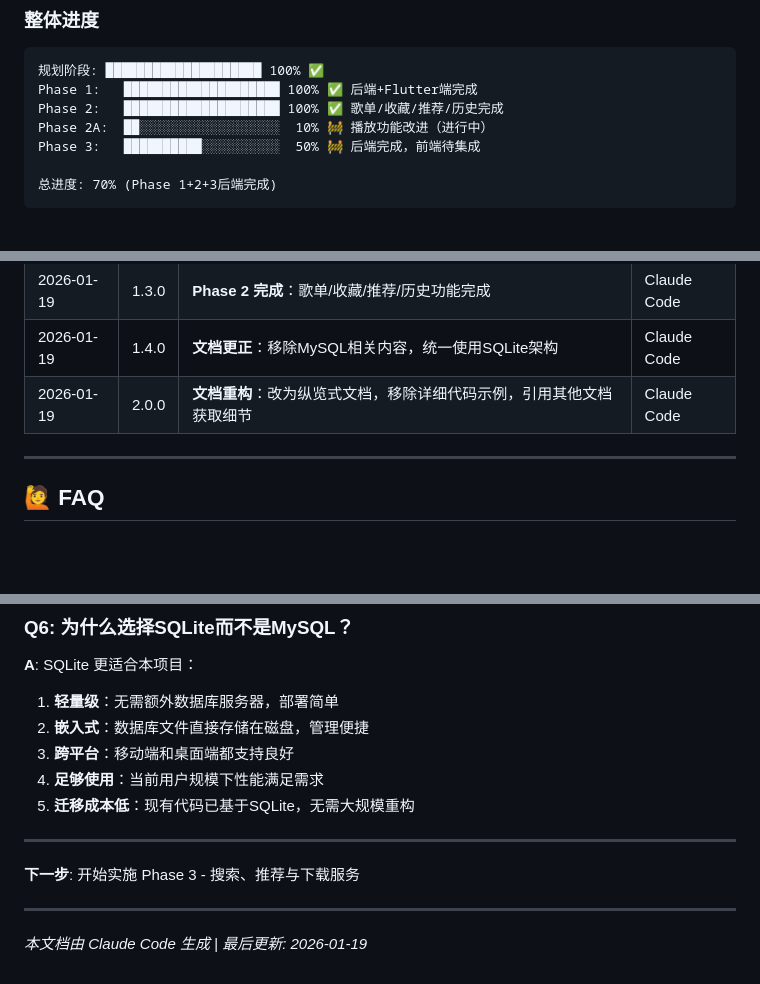
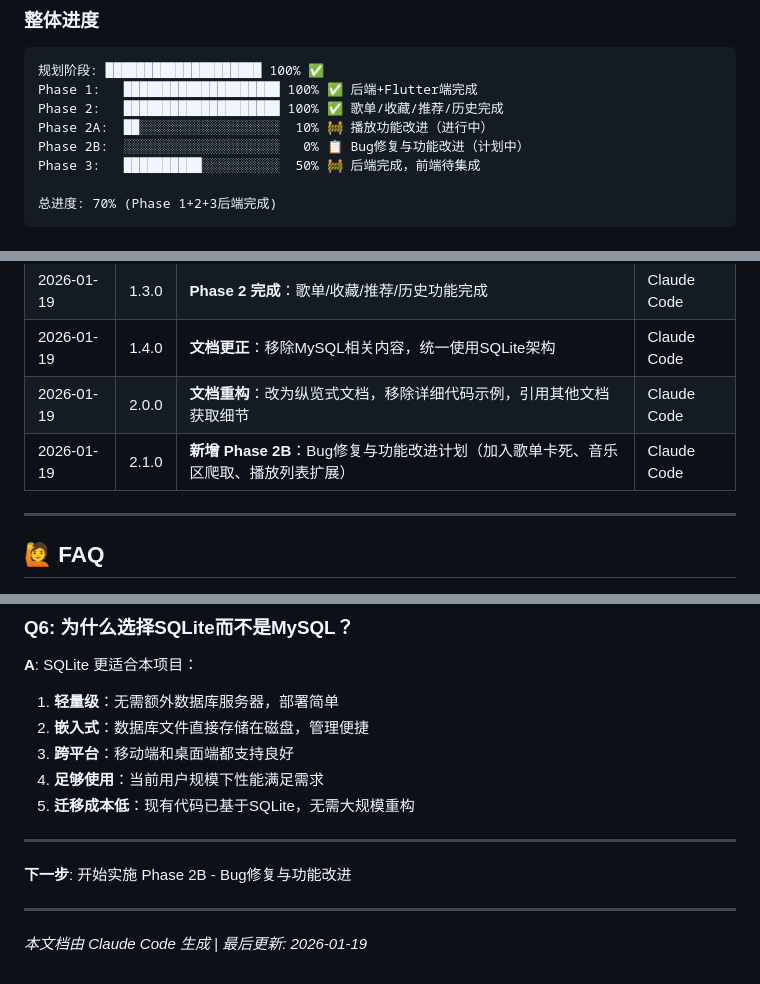
Before and after one commit to plankton12138/ListenVision_app, a Markdown page: docs/INCREMENTAL_MIGRATION_PLAN.md, 3 parts joined by grey strips. GitHub-like rendering; blank space fills up the shorter version.

```diff
--- a/docs/INCREMENTAL_MIGRATION_PLAN.md
+++ b/docs/INCREMENTAL_MIGRATION_PLAN.md
@@ -463,6 +557,7 @@ if (remoteConfig.enableBilibiliService) {
 Phase 1:   ████████████████████ 100% ✅ 后端+Flutter端完成
 Phase 2:   ████████████████████ 100% ✅ 歌单/收藏/推荐/历史完成
 Phase 2A:  ██░░░░░░░░░░░░░░░░░░  10% 🚧 播放功能改进（进行中）
+Phase 2B:  ░░░░░░░░░░░░░░░░░░░░   0% 📋 Bug修复与功能改进（计划中）
 Phase 3:   ██████████░░░░░░░░░░  50% 🚧 后端完成，前端待集成
 
 总进度: 70% (Phase 1+2+3后端完成)
@@ -619,6 +724,7 @@ Phase 3:   ██████████░░░░░░░░░░  50%
 | 2026-01-19 | 1.3.0 | **Phase 2 完成**：歌单/收藏/推荐/历史功能完成 | Claude Code |
 | 2026-01-19 | 1.4.0 | **文档更正**：移除MySQL相关内容，统一使用SQLite架构 | Claude Code |
 | 2026-01-19 | 2.0.0 | **文档重构**：改为纵览式文档，移除详细代码示例，引用其他文档获取细节 | Claude Code |
+| 2026-01-19 | 2.1.0 | **新增 Phase 2B**：Bug修复与功能改进计划（加入歌单卡死、音乐区爬取、播放列表扩展） | Claude Code |
 
 ---
 
@@ -673,7 +779,7 @@ Phase 3:   ██████████░░░░░░░░░░  50%
 
 ---
 
-**下一步**: 开始实施 Phase 3 - 搜索、推荐与下载服务
+**下一步**: 开始实施 Phase 2B - Bug修复与功能改进
 
 ---
 
```
Also changed, not shown: other parts of docs/INCREMENTAL_MIGRATION_PLAN.md (+104 -0 lines), docs/PHASE_2B_BUGFIX_AND_IMPROVEMENTS.md (added, +562 -0 lines).
